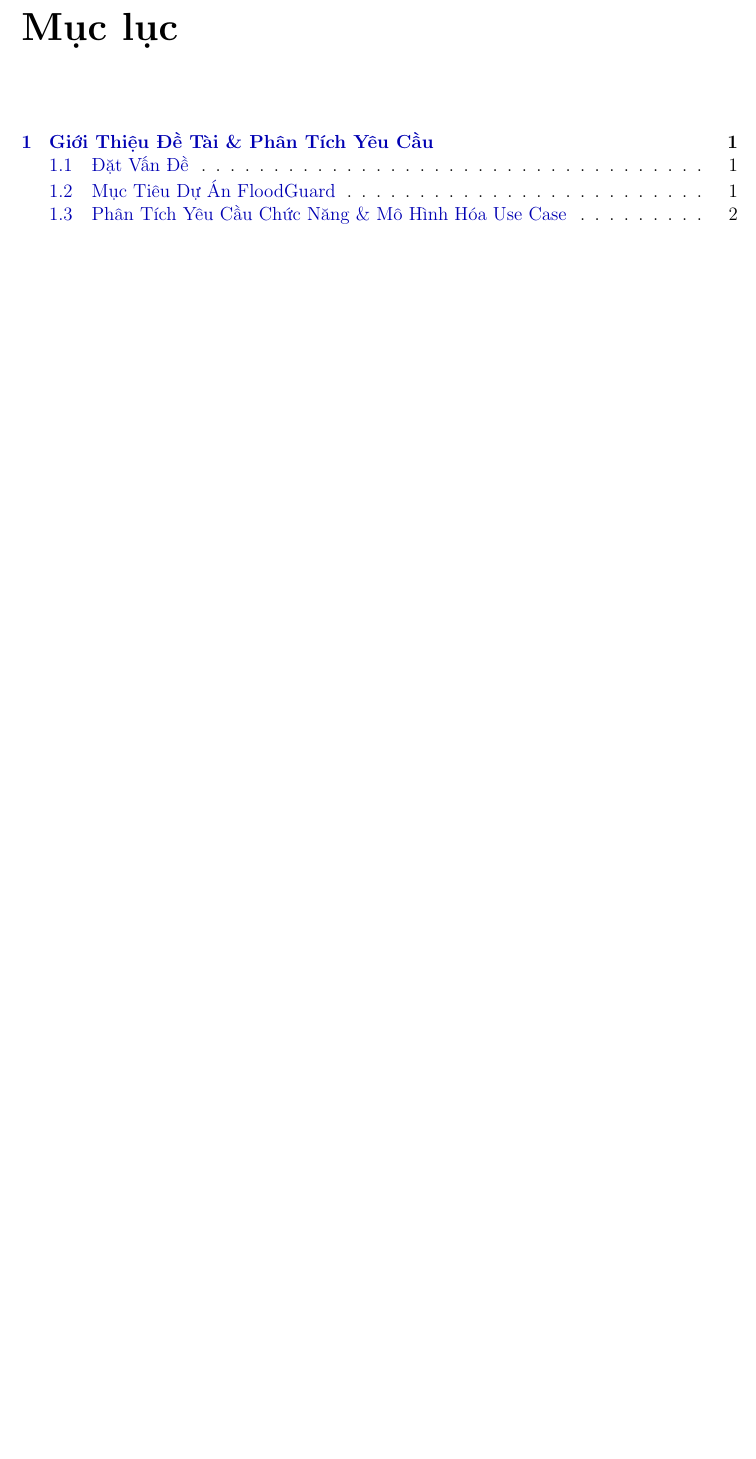
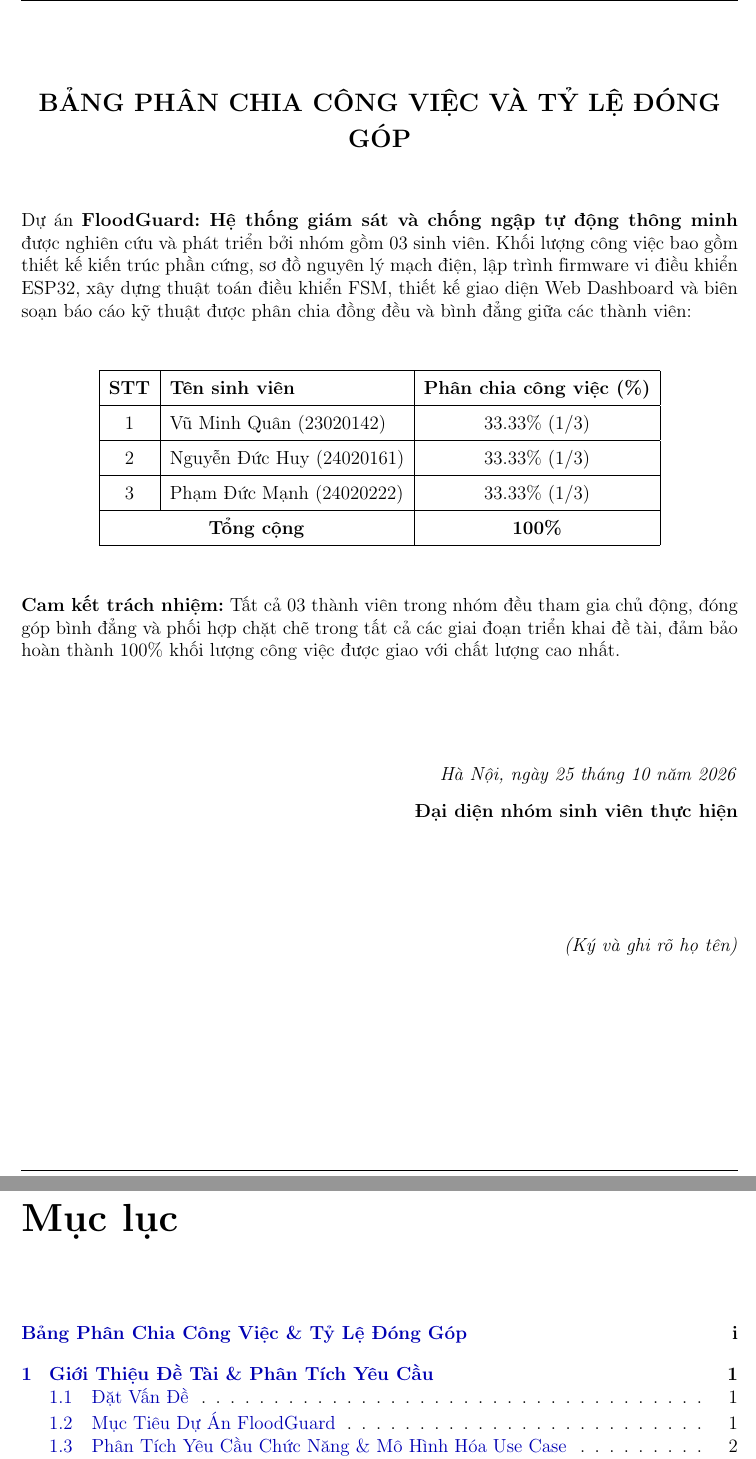
Before and after one commit to vuminhquan28/FloodGuard, a LaTeX thesis (report/main.tex): part of page 2 of 26 before the commit and two parts of pages 2 and 3 of 27 after it, the two joined at a grey line, cut at the place of the change, the shorter picture padded with empty space. Compiled offline with pdfLaTeX.

Commit message:
docs(report): update authors to Vu Minh Quan, Nguyen Duc Huy, Pham Duc Manh and add work division table

```diff
--- a/report/main.tex
+++ b/report/main.tex
@@ -57,8 +57,10 @@
     filecolor=magenta,
     urlcolor=cyan!70!black,
     citecolor=green!50!black,
+    plainpages=false,
+    pdfpagelabels=true,
     pdftitle={Báo cáo dự án IoT: FloodGuard - Hệ thống chống ngập tự động},
-    pdfauthor={Nhóm tác giả},
+    pdfauthor={Vũ Minh Quân, Nguyễn Đức Huy, Phạm Đức Mạnh},
 }
 
 % --- Header và Footer ---
@@ -117,8 +123,49 @@
     \vspace*{0.3cm}
 \end{titlepage}
 
+% --- BẢNG PHÂN CHIA CÔNG VIỆC ---
+\newpage
+\pagenumbering{roman}
+\setcounter{page}{1}
+\addcontentsline{toc}{chapter}{Bảng Phân Chia Công Việc \& Tỷ Lệ Đóng Góp}
+
+\begin{center}
+    \vspace*{0.5cm}
+    {\fontsize{16pt}{20pt}\selectfont\bfseries BẢNG PHÂN CHIA CÔNG VIỆC VÀ TỶ LỆ ĐÓNG GÓP}\par
+    \vspace{0.8cm}
+\end{center}
+
+\noindent
+Dự án \textbf{FloodGuard: Hệ thống giám sát và chống ngập tự động thông minh} được nghiên cứu và phát triển bởi nhóm gồm 03 sinh viên. Khối lượng công việc bao gồm thiết kế kiến trúc phần cứng, sơ đồ nguyên lý mạch điện, lập trình firmware vi điều khiển ESP32, xây dựng thuật toán điều khiển FSM, thiết kế giao diện Web Dashboard và biên soạn báo cáo kỹ thuật được phân chia đồng đều và bình đẳng giữa các thành viên:
+
+\vspace{0.6cm}
+
+\begin{center}
+\renewcommand{\arraystretch}{1.5}
+\begin{tabular}{|c|l|c|}
+\hline
+\textbf{STT} & \textbf{Tên sinh viên} & \textbf{Phân chia công việc (\%)} \\ \hline
+1 & Vũ Minh Quân (23020142) & 33.33\% ($1/3$) \\ \hline
+2 & Nguyễn Đức Huy (24020161) & 33.33\% ($1/3$) \\ \hline
+3 & Phạm Đức Mạnh (24020222) & 33.33\% ($1/3$) \\ \hline
+\multicolumn{2}{|c|}{\textbf{Tổng cộng}} & \textbf{100\%} \\ \hline
+\end{tabular}
+\end{center}
+
+\vspace{0.6cm}
+\noindent
+\textbf{Cam kết trách nhiệm:} Tất cả 03 thành viên trong nhóm đều tham gia chủ động, đóng góp bình đẳng và phối hợp chặt chẽ trong tất cả các giai đoạn triển khai đề tài, đảm bảo hoàn thành $100\%$ khối lượng công việc được giao với chất lượng cao nhất.
+
+\vspace{1.8cm}
+\begin{flushright}
+    \textit{Hà Nội, ngày 25 tháng 10 năm 2026}\\[0.3cm]
+    \textbf{Đại diện nhóm sinh viên thực hiện}\\[2.5cm]
+    \textit{(Ký và ghi rõ họ tên)}\hspace{1.5cm}
+\end{flushright}
+
+\newpage
+
 % --- MỤC LỤC ---
-\pagenumbering{roman}
 \tableofcontents
 \newpage
 \listoffigures
```
Also changed, not shown: report/main.pdf, report/main.tex (8 more changed lines).
